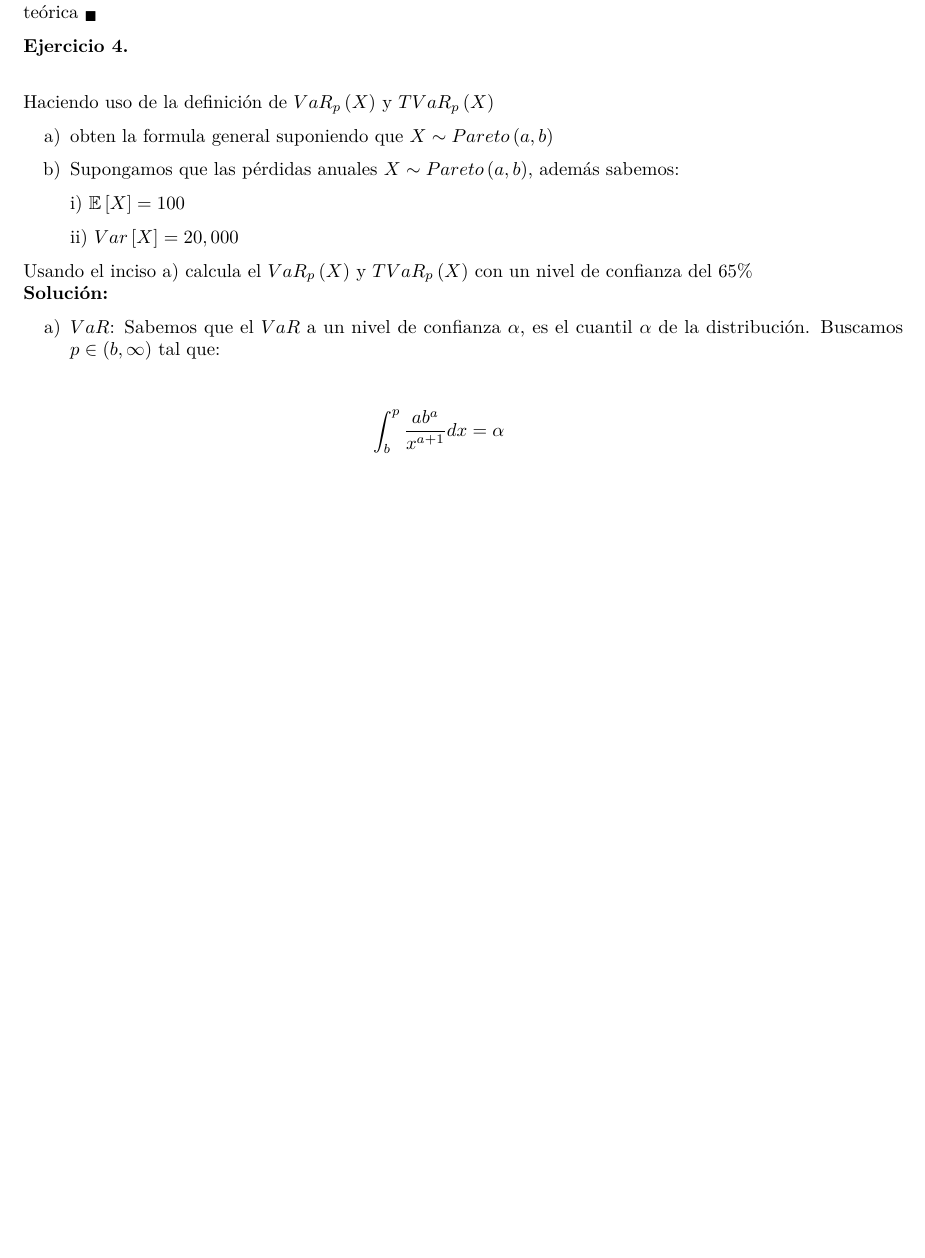
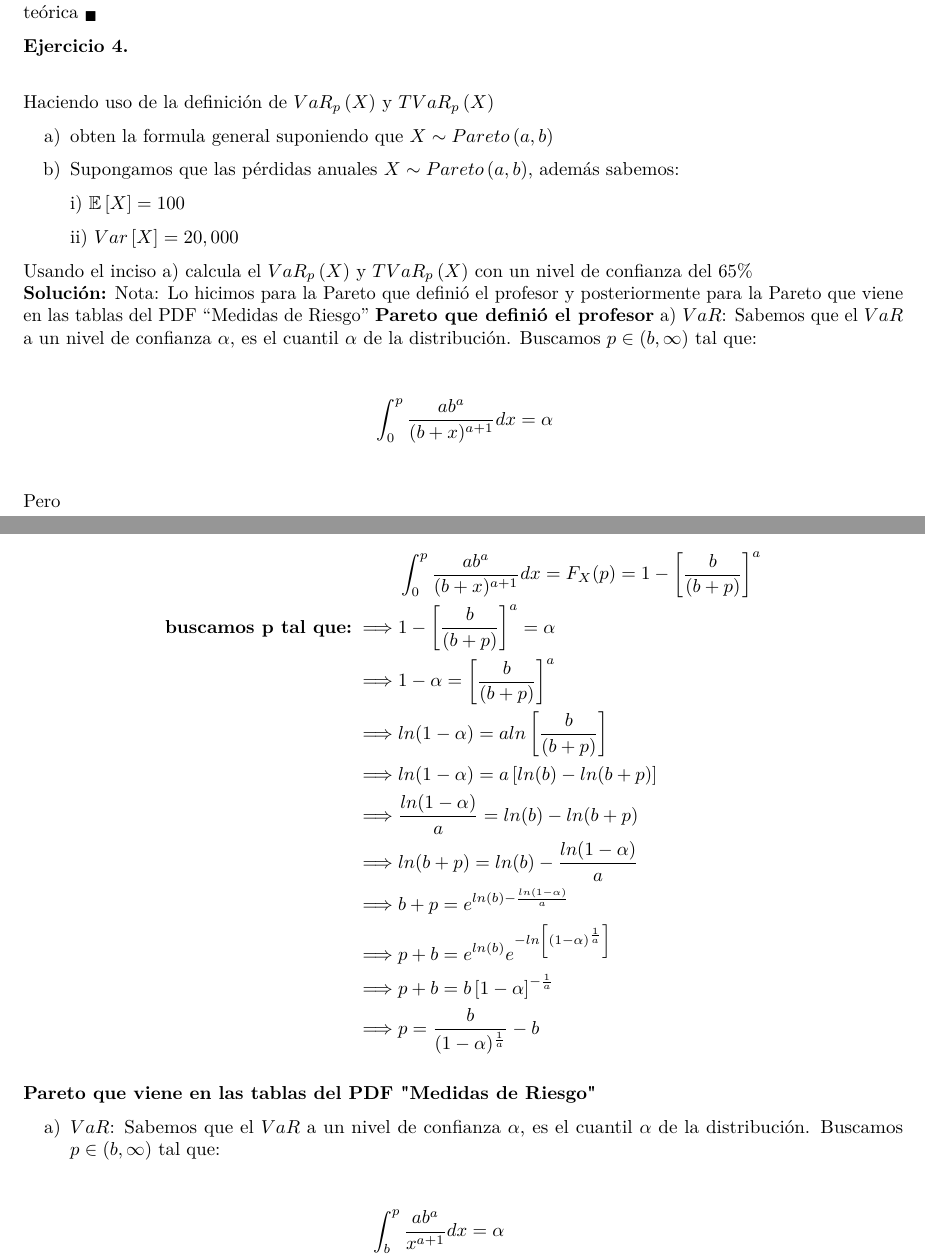
Before and after one commit to BlueRedem1/Risk_Theory, an R Markdown document (Tarea_1.Rmd): part of page 7 of 26 before the commit and two parts of pages 7 and 8 of 27 after it, the two joined at a grey line, cut so that both start at the same text, the shorter picture padded with empty space. The pictures show the output file Tarea_1.pdf that the author committed with the source.

Commit message:
por si la moscas

```diff
--- a/Tarea_1.Rmd
+++ b/Tarea_1.Rmd
@@ -291,6 +291,30 @@ ii) $Var\left [ X \right ]=20,000$
 Usando el inciso a) calcula el $VaR_p\left ( X \right )$ y $TVaR_p\left ( X \right )$ con un nivel de confianza del 65%
 ${}$\newline
 **Solución:**
+Nota: Lo hicimos para la Pareto que definió el profesor y posteriormente para la Pareto que viene en las tablas del PDF "Medidas de Riesgo"
+$\textbf{Pareto que definió el profesor}$
+a) $VaR$: Sabemos que el $VaR$ a un nivel de confianza $\alpha$, es el cuantil $\alpha$ de la distribución. Buscamos $p \in (b, \infty)$ tal que:
+
+\begin{align*} & \int_{0}^{p}\frac{ab^{a}}{(b + x)^{a+1}} dx = \alpha\\
+\end{align*}
+Pero
+
+\begin{align*}  & \int_{0}^{p}\frac{ab^{a}}{(b + x)^{a+1}} dx = F_{X}(p) = 1 - \left[\frac{b}{(b+p)}\right]^{a}\\
+\textbf{buscamos p tal que:}\implies & 1 - \left[\frac{b}{(b+p)}\right]^{a} = \alpha\\
+            \implies & 1 - \alpha = \left[\frac{b}{(b+p)}\right]^{a}\\
+            \implies & ln(1 - \alpha) = aln\left[\frac{b}{(b+p)}\right]\\
+            \implies & ln(1 - \alpha) = a\left[ln(b) - ln(b+p)\right]\\
+            \implies & \frac{ln(1 - \alpha)}{a} = ln(b) - ln(b+p)\\
+            \implies & ln(b+p) = ln(b) - \frac{ln(1 - \alpha)}{a}\\
+            \implies & b + p = e^{ln(b)-\frac{ln(1 - \alpha)}{a}}\\
+            \implies & p + b = e^{ln(b)}e^{-ln\left[(1 - \alpha)^{\frac{1}{a}}\right]}\\
+            \implies & p + b = b\left[1 - \alpha\right]^{-\frac{1}{a}}\\
+            \implies & p = \frac{b}{(1 - \alpha)^{\frac{1}{a}}} - b
+\end{align*}
+
+
+
+$\textbf{Pareto que viene en las tablas del PDF "Medidas de Riesgo"}$
 
 a) $VaR$: Sabemos que el $VaR$ a un nivel de confianza $\alpha$, es el cuantil $\alpha$ de la distribución. Buscamos $p \in (b, \infty)$ tal que:
 
```
Also changed, not shown: Tarea_1.pdf, 1 other file.
